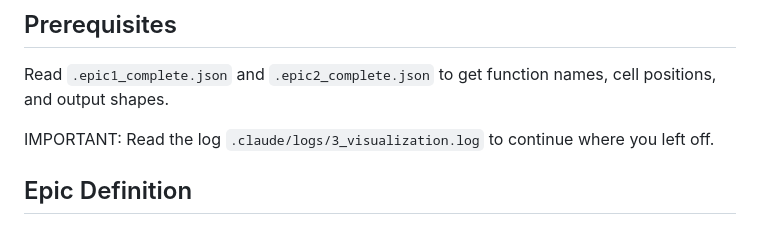
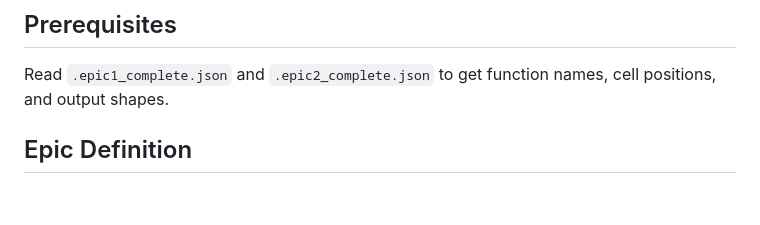
Before and after one commit to FelixSoderstrom/the-attention-mechanism, a Markdown page: .claude/commands/3_visualization.md, the part around the change. GitHub-like rendering; blank space fills up the shorter version.

Commit message:
Reversed last attempts resume-instruction in epic3

```diff
--- a/.claude/commands/3_visualization.md
+++ b/.claude/commands/3_visualization.md
@@ -44,8 +44,6 @@ A **bad** prompt explains the entire implementation step by step and/or excludes
 
 ## Prerequisites
 Read `.epic1_complete.json` and `.epic2_complete.json` to get function names, cell positions, and output shapes.
-
-IMPORTANT: Read the log `.claude/logs/3_visualization.log` to continue where you left off.
 
 ## Epic Definition
 Implement visualization functions that bring the 4-cell attention implementation from Epic 2 to life through clear, educational visual feedback.
```
